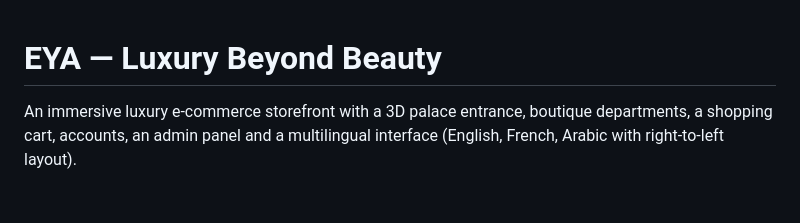
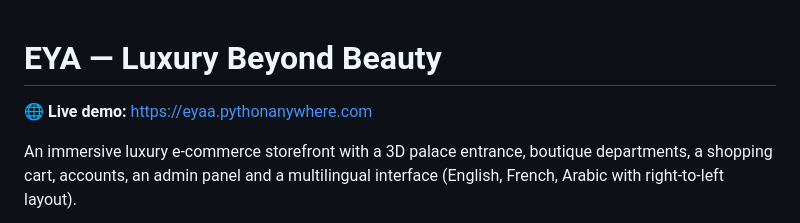
Before and after one commit to EYA-EYA1/eya-luxury-store, a Markdown page: README.md, the part around the change. Drawn GitHub-style; blank space fills up the shorter version.

Commit message:
Add live demo link

```diff
--- a/README.md
+++ b/README.md
@@ -1,4 +1,5 @@
 # EYA — Luxury Beyond Beauty
+   🌐 **Live demo:** https://eyaa.pythonanywhere.com
 
 An immersive luxury e-commerce storefront with a 3D palace entrance, boutique departments, a shopping cart, accounts, an admin panel and a multilingual interface (English, French, Arabic with right-to-left layout).
 
```
